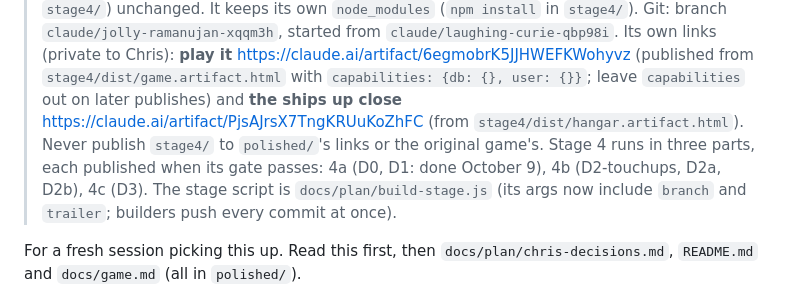
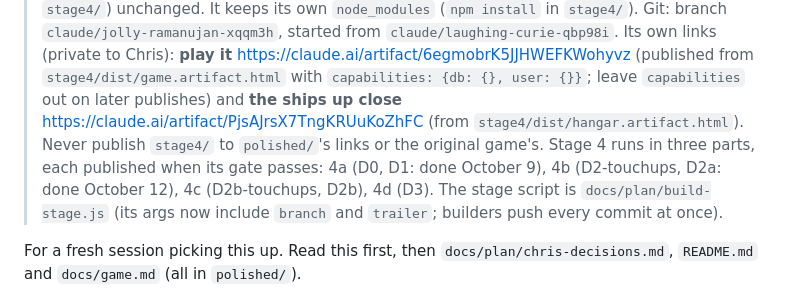
Before and after one commit to chriskizer91-ops/airship-game-in-aethermoor-, a Markdown page: stage4/docs/HANDOFF.md, the part around the change. GitHub-like rendering.

Commit message:
stage4/: stage 4c's touch-ups, from stage 4b's gate
docs/plan/specs/D2b-touchups.md: what stage 4b's gate found still weak (the danger fan seen
edge-on, chain shot too small at fight range, edge tags' arrows, your own gunsmoke hiding the
target). The hand-off says how stage 4's last parts are split.

Co-Authored-By: Claude Opus 5.5 <noreply@anthropic.com>
Claude-Session: https://claude.ai/code/session_01GmaxEHYbout7Tnx52Vj3VV

```diff
--- a/stage4/docs/HANDOFF.md
+++ b/stage4/docs/HANDOFF.md
@@ -8,7 +8,8 @@
 > `stage4/dist/game.artifact.html` with `capabilities: {db: {}, user: {}}`; leave `capabilities` out on later publishes)
 > and **the ships up close** https://claude.ai/artifact/PjsAJrsX7TngKRUuKoZhFC (from `stage4/dist/hangar.artifact.html`).
 > Never publish `stage4/` to `polished/`'s links or the original game's. Stage 4 runs in three parts, each published
-> when its gate passes: 4a (D0, D1: done October 9), 4b (D2-touchups, D2a, D2b), 4c (D3). The stage script is
+> when its gate passes: 4a (D0, D1: done October 9), 4b (D2-touchups, D2a: done October 12), 4c (D2b-touchups,
+> D2b), 4d (D3). The stage script is
 > `docs/plan/build-stage.js` (its args now include `branch` and `trailer`; builders push every commit at once).
 
 For a fresh session picking this up. Read this first, then `docs/plan/chris-decisions.md`, `README.md` and
```
Also changed, not shown: 1 other file.
